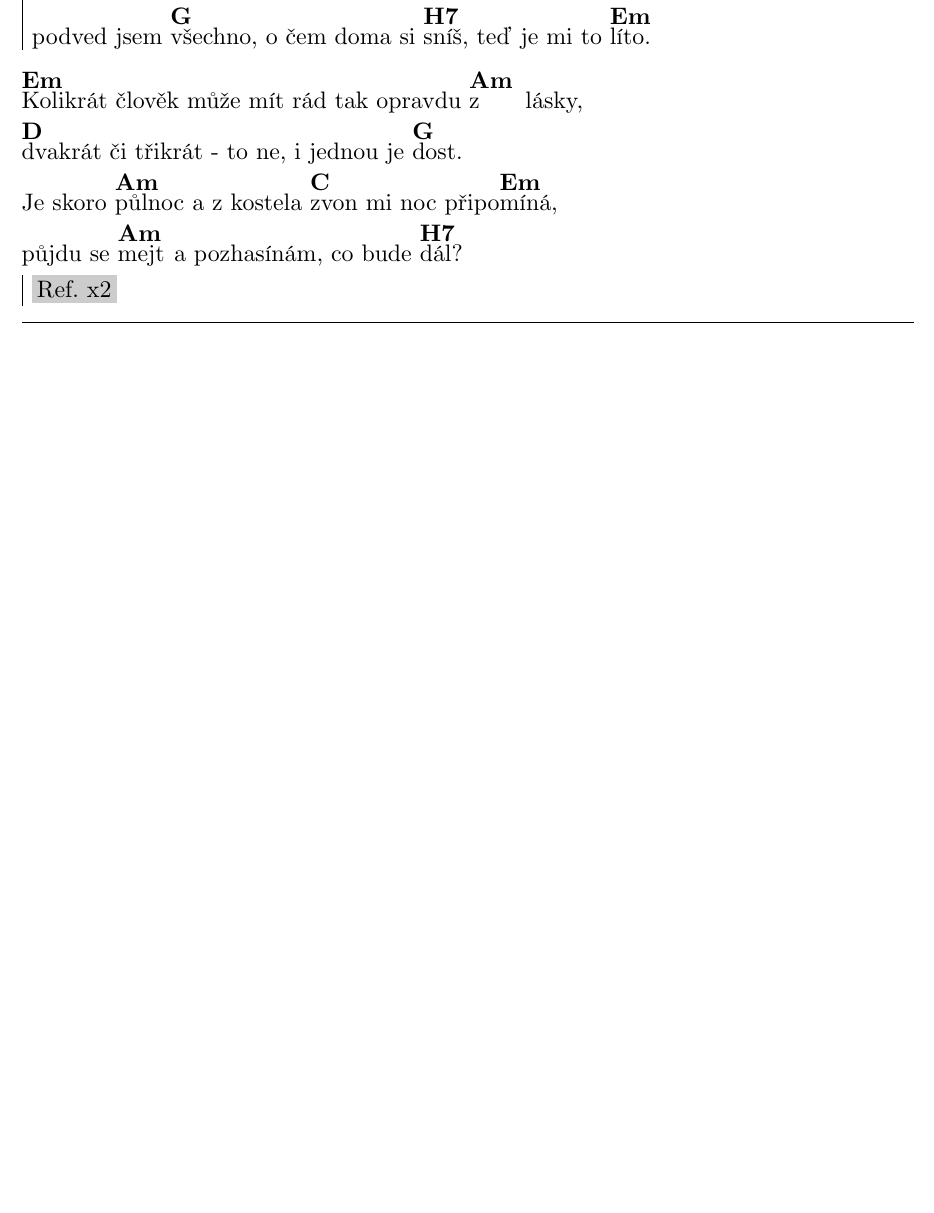
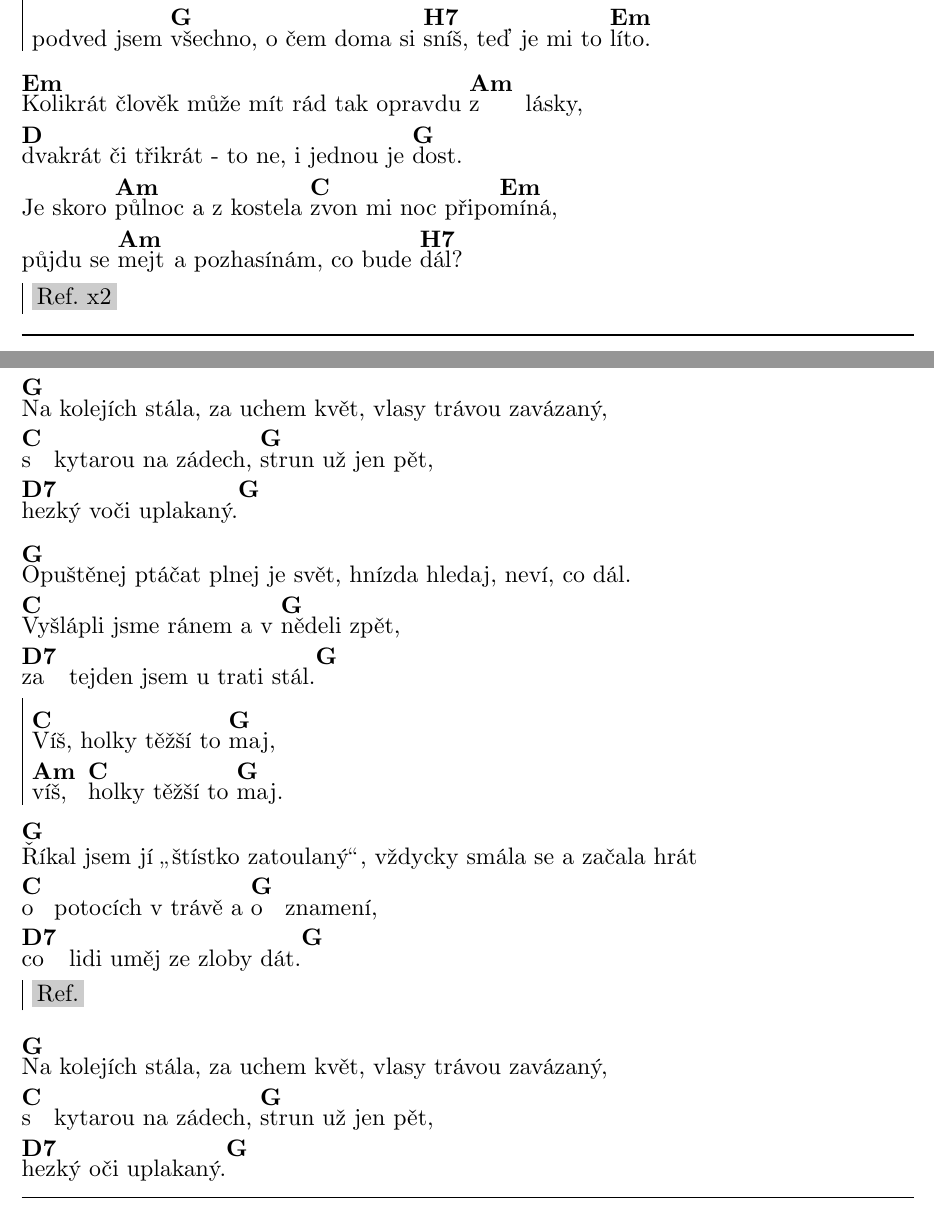
Before and after one commit to irendie/songbook, a LaTeX document (src/songbook_A4.tex, which reads src/other_songs.tex): part of page 112 of 114 before the commit and two parts of pages 112 and 113 of 115 after it, the two joined at a grey line, cut so that both start at the same text, the shorter picture padded with empty space. Compiled offline with LuaLaTeX.

Commit message:
Added Ptáčata

```diff
--- a/src/other_songs.tex
+++ b/src/other_songs.tex
@@ -1939,6 +1939,37 @@ půjdu se \[Am]mejt a pozhasínám, co bude \[H7]dál?
 \endchorus
 \endsong
 
+\songcolumns{1}
+\beginsong{Ptáčata}[by={Nedvědi}]
+\beginverse
+\[G]Na kolejích stála, za uchem květ, vlasy trávou zavázaný,
+\[C]s kytarou na zádech, \[G]strun už jen pět,
+\[D7]hezký voči uplakaný.\[G]
+\endverse
+\beginverse
+\[G]Opuštěnej ptáčat plnej je svět, hnízda hledaj, neví, co dál.
+\[C]Vyšlápli jsme ránem a v \[G]nědeli zpět,
+\[D7]za tejden jsem u trati stál.\[G]
+\endverse
+\beginchorus
+\[C]Víš, holky těžší to \[G]maj,
+\[Am]víš, \[C]holky těžší to \[G]maj.
+\endchorus
+\beginverse
+\[G]Říkal jsem jí \uv{štístko zatoulaný}, vždycky smála se a začala hrát
+\[C]o potocích v trávě a \[G]o znamení,
+\[D7]co lidi uměj ze zloby dát.\[G]
+\endverse
+\beginchorus
+\textnote{Ref.}
+\endchorus
+\beginverse
+\[G]Na kolejích stála, za uchem květ, vlasy trávou zavázaný,
+\[C]s kytarou na zádech, \[G]strun už jen pět,
+\[D7]hezký oči uplakaný.\[G]
+\endverse
+\endsong
+
 % \songcolumns{1}
 % \beginsong{Jednou}[by={Vladimír Mišík}]
 % \beginverse
```
Also changed, not shown: release/songbook.pdf, release/songbook_A4.pdf.
